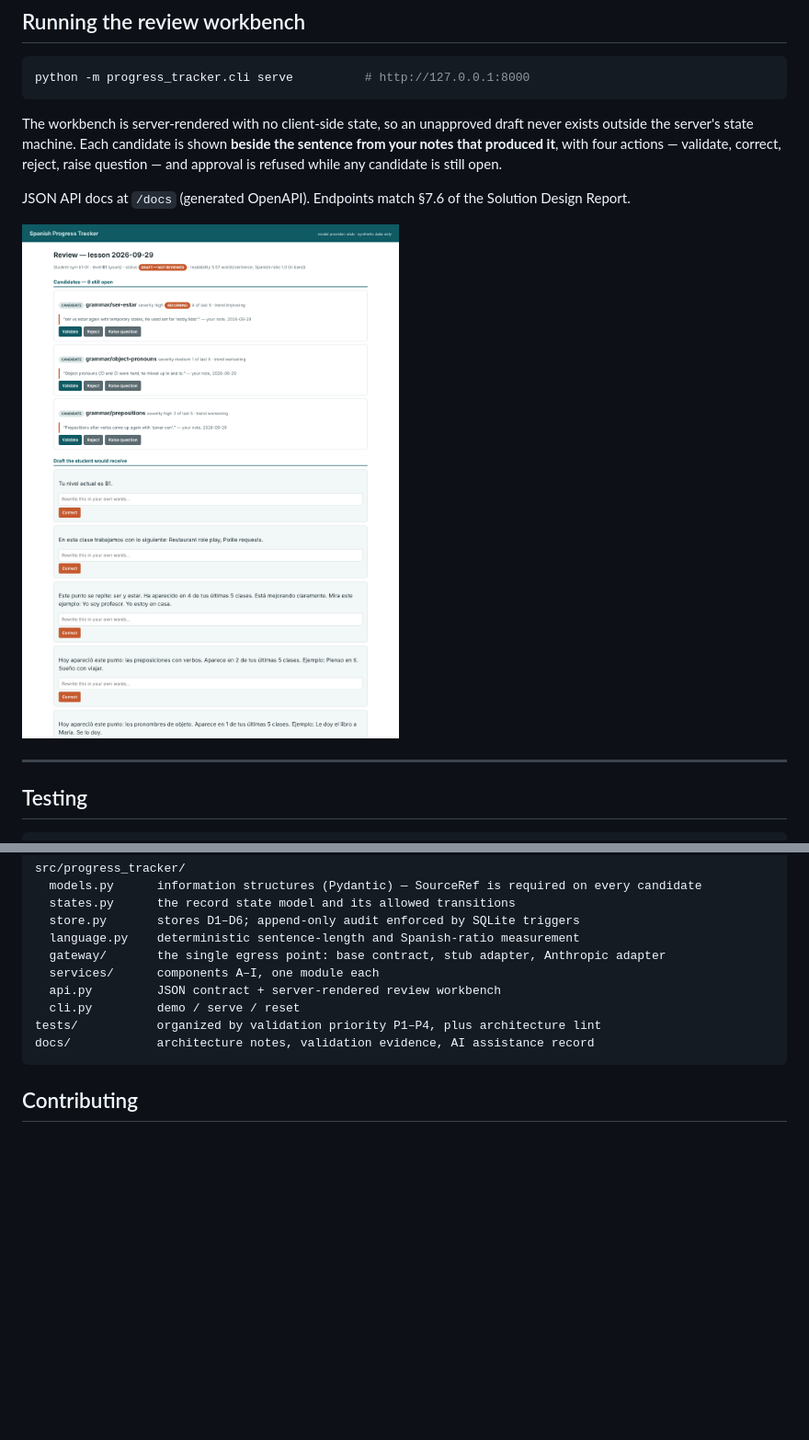
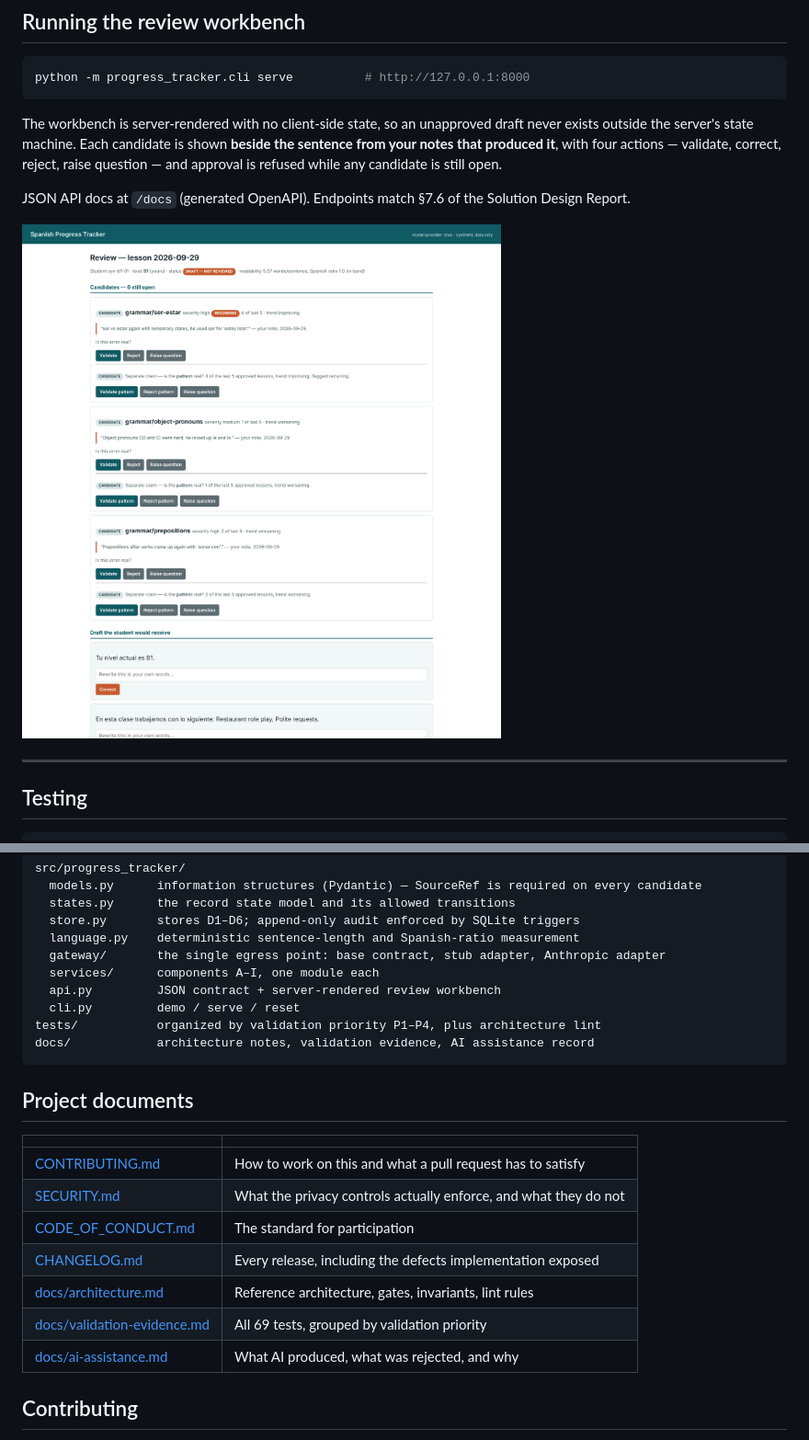
Before and after one commit to marcosdvs04/spanish-progress-tracker, a Markdown page: README.md, 2 parts joined by grey strips. Shown at 92% size. Drawn GitHub-style; pictures changed too: docs/screenshots/review.png; blank space fills up the shorter version.

````diff
--- a/README.md
+++ b/README.md
@@ -187,6 +187,18 @@ tests/           organized by validation priority P1–P4, plus architecture lin
 docs/            architecture notes, validation evidence, AI assistance record
 ```
 
+## Project documents
+
+| | |
+|---|---|
+| [CONTRIBUTING.md](CONTRIBUTING.md) | How to work on this and what a pull request has to satisfy |
+| [SECURITY.md](SECURITY.md) | What the privacy controls actually enforce, and what they do not |
+| [CODE_OF_CONDUCT.md](CODE_OF_CONDUCT.md) | The standard for participation |
+| [CHANGELOG.md](CHANGELOG.md) | Every release, including the defects implementation exposed |
+| [docs/architecture.md](docs/architecture.md) | Reference architecture, gates, invariants, lint rules |
+| [docs/validation-evidence.md](docs/validation-evidence.md) | All 69 tests, grouped by validation priority |
+| [docs/ai-assistance.md](docs/ai-assistance.md) | What AI produced, what was rejected, and why |
+
 ## Contributing
 
 See [CONTRIBUTING.md](CONTRIBUTING.md). The short version: the architecture tests are not optional, P1 test assertions are written by hand, and no real learner data enters this repository.
````
Also changed, not shown: .github/ISSUE_TEMPLATE/bug_report.md (added, +24 -0 lines), .github/ISSUE_TEMPLATE/control_gap.md (added, +22 -0 lines), .github/PULL_REQUEST_TEMPLATE.md (added, +30 -0 lines), CHANGELOG.md (+27 -0 lines), CODE_OF_CONDUCT.md (added, +23 -0 lines), SECURITY.md (added, +47 -0 lines), docs/screenshots/index.png, 2 other files.
